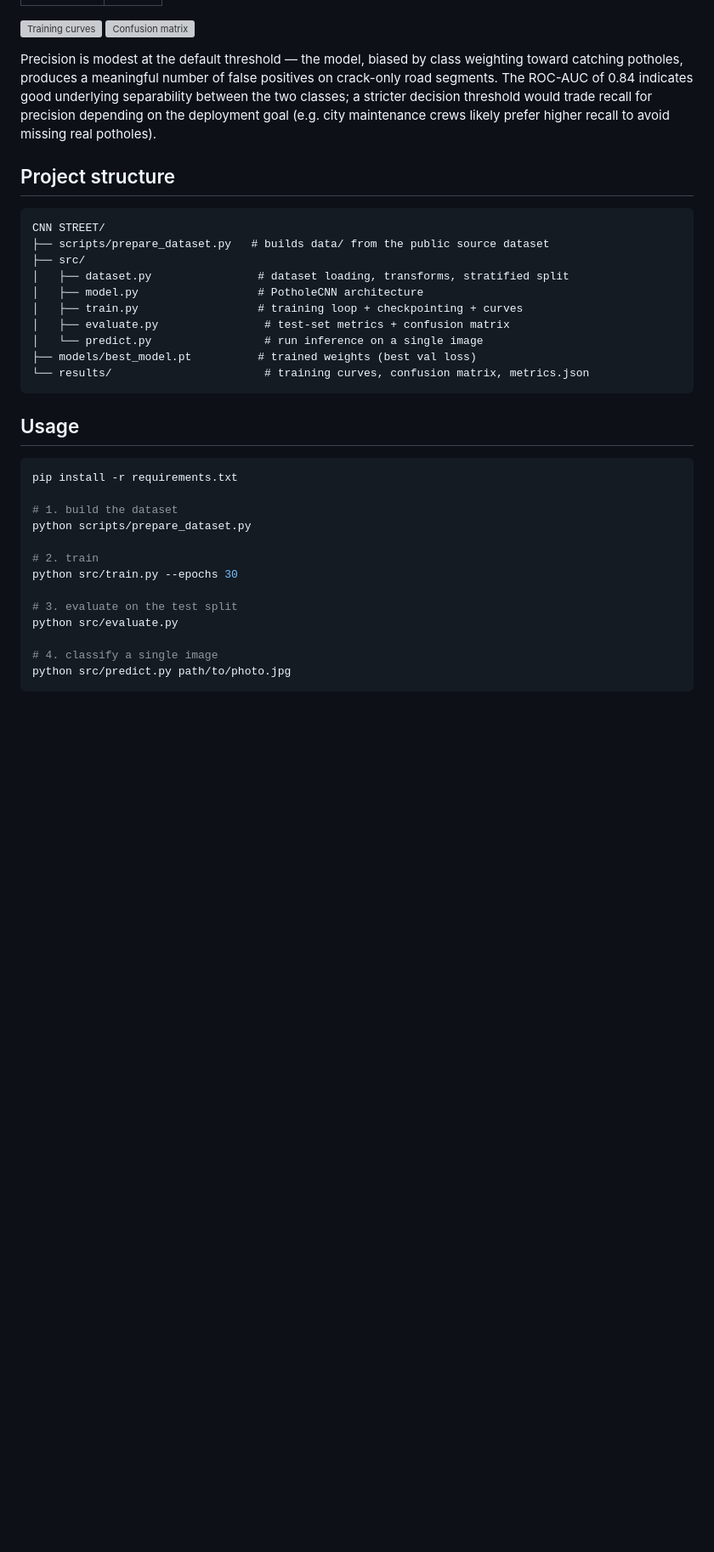
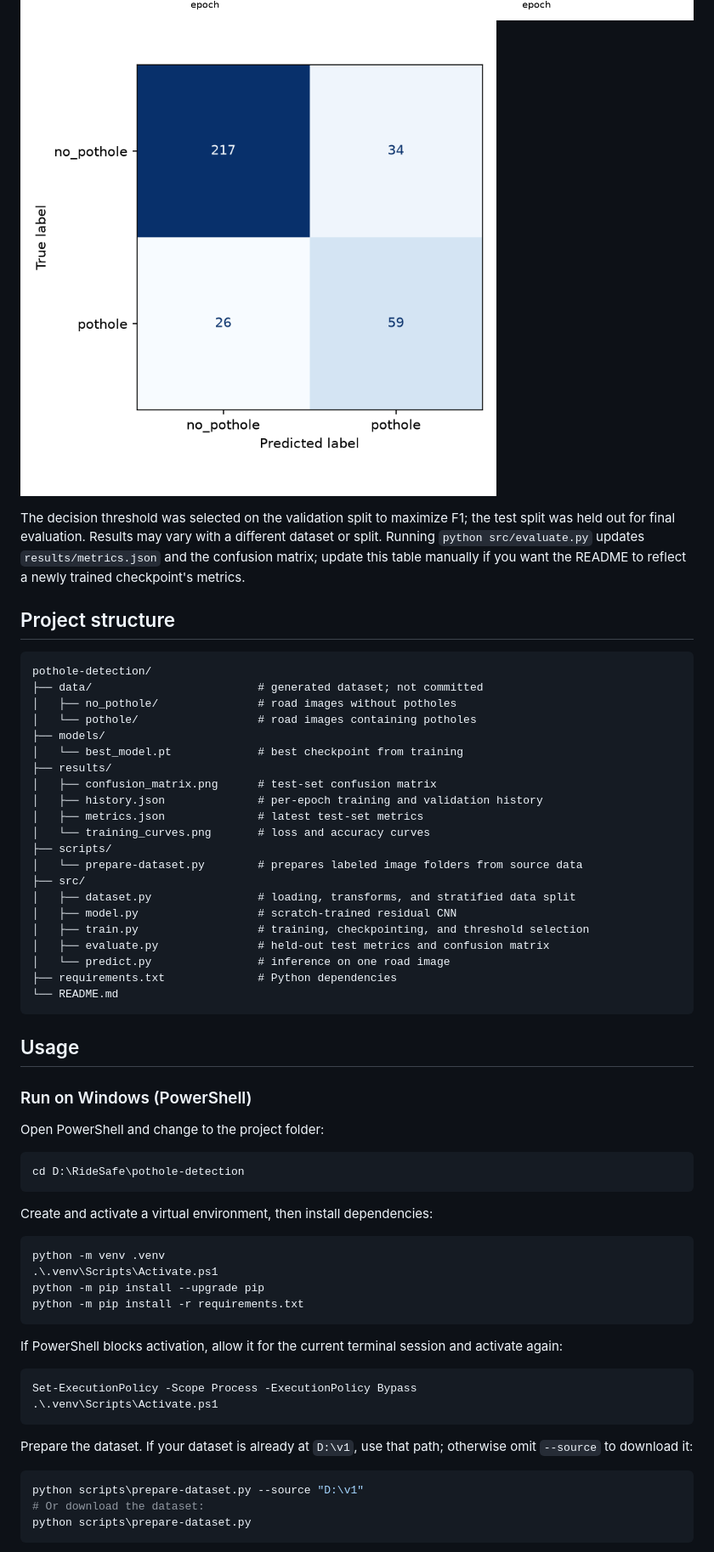
Before and after one commit to Ananya-M-H/RideSafe, a Markdown page: pothole-detection/README.md, the part around one of its changes. Shown at 85% size. Drawn GitHub-style; pictures changed too: pothole-detection/results/confusion_matrix.png (added), pothole-detection/results/training_curves.png (added); blank space fills up the shorter version; grey boxes are pictures that could not be loaded.

````diff
--- a/pothole-detection/README.md
+++ b/pothole-detection/README.md
@@ -73,42 +78,71 @@ Evaluated on a held-out test set of 336 images never seen during training:
 ![Training curves](results/training_curves.png)
 ![Confusion matrix](results/confusion_matrix.png)
 
-Precision is modest at the default threshold — the model, biased by class
-weighting toward catching potholes, produces a meaningful number of false
-positives on crack-only road segments. The ROC-AUC of 0.84 indicates good
-underlying separability between the two classes; a stricter decision threshold
-would trade recall for precision depending on the deployment goal (e.g. city
-maintenance crews likely prefer higher recall to avoid missing real potholes).
+The decision threshold was selected on the validation split to maximize F1;
+the test split was held out for final evaluation. Results may vary with a
+different dataset or split. Running `python src/evaluate.py` updates
+`results/metrics.json` and the confusion matrix; update this table manually if
+you want the README to reflect a newly trained checkpoint's metrics.
 
 ## Project structure
 
 ```
-CNN STREET/
-├── scripts/prepare_dataset.py   # builds data/ from the public source dataset
+pothole-detection/
+├── data/                         # generated dataset; not committed
+│   ├── no_pothole/               # road images without potholes
+│   └── pothole/                  # road images containing potholes
+├── models/
+│   └── best_model.pt             # best checkpoint from training
+├── results/
+│   ├── confusion_matrix.png      # test-set confusion matrix
+│   ├── history.json              # per-epoch training and validation history
+│   ├── metrics.json              # latest test-set metrics
+│   └── training_curves.png       # loss and accuracy curves
+├── scripts/
+│   └── prepare-dataset.py        # prepares labeled image folders from source data
 ├── src/
-│   ├── dataset.py                # dataset loading, transforms, stratified split
-│   ├── model.py                  # PotholeCNN architecture
-│   ├── train.py                  # training loop + checkpointing + curves
-│   ├── evaluate.py                # test-set metrics + confusion matrix
-│   └── predict.py                 # run inference on a single image
-├── models/best_model.pt          # trained weights (best val loss)
-└── results/                       # training curves, confusion matrix, metrics.json
+│   ├── dataset.py                # loading, transforms, and stratified data split
+│   ├── model.py                  # scratch-trained residual CNN
+│   ├── train.py                  # training, checkpointing, and threshold selection
+│   ├── evaluate.py               # held-out test metrics and confusion matrix
+│   └── predict.py                # inference on one road image
+├── requirements.txt              # Python dependencies
+└── README.md
 ```
 
 ## Usage
 
-```bash
-pip install -r requirements.txt
+### Run on Windows (PowerShell)
 
-# 1. build the dataset
-python scripts/prepare_dataset.py
+Open PowerShell and change to the project folder:
 
-# 2. train
-python src/train.py --epochs 30
+```powershell
+cd D:\RideSafe\pothole-detection
+```
 
-# 3. evaluate on the test split
-python src/evaluate.py
+Create and activate a virtual environment, then install dependencies:
 
-# 4. classify a single image
-python src/predict.py path/to/photo.jpg
+```powershell
+python -m venv .venv
+.\.venv\Scripts\Activate.ps1
+python -m pip install --upgrade pip
+python -m pip install -r requirements.txt
 ```
+
+If PowerShell blocks activation, allow it for the current terminal session and
+activate again:
+
+```powershell
+Set-ExecutionPolicy -Scope Process -ExecutionPolicy Bypass
+.\.venv\Scripts\Activate.ps1
+```
+
+Prepare the dataset. If your dataset is already at `D:\v1`, use that path;
+otherwise omit `--source` to download it:
+
+```powershell
+python scripts\prepare-dataset.py --source "D:\v1"
+# Or download the dataset:
+python scripts\prepare-dataset.py
+```
+
````
Also changed, not shown: other parts of pothole-detection/README.md (+38 -19 lines), 9 other files.
